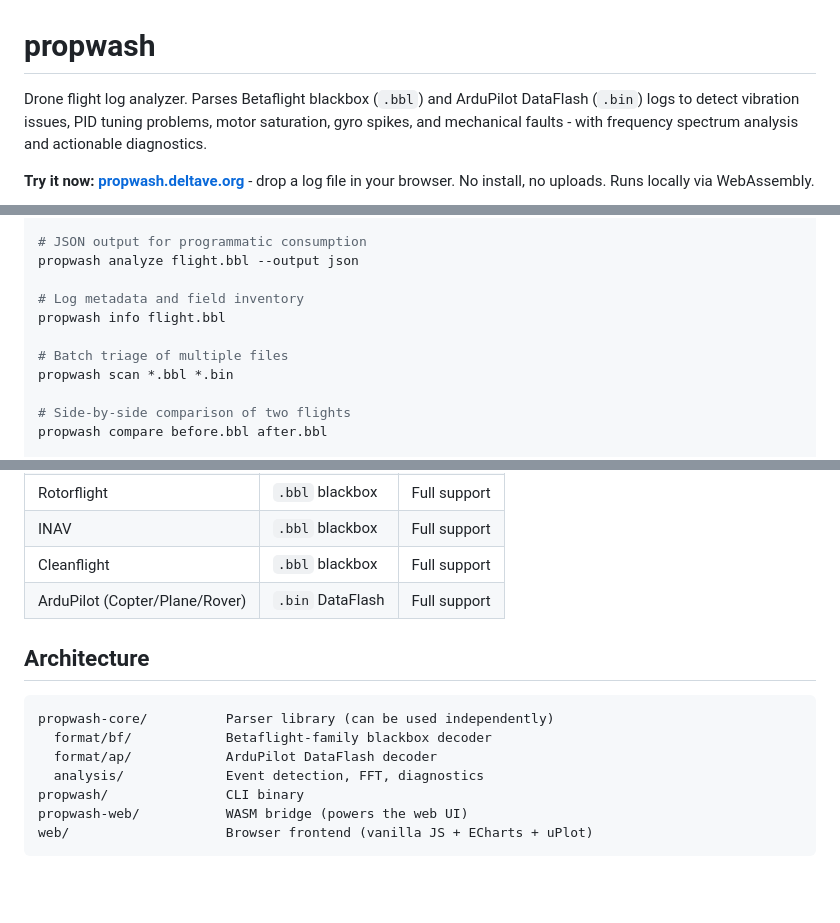
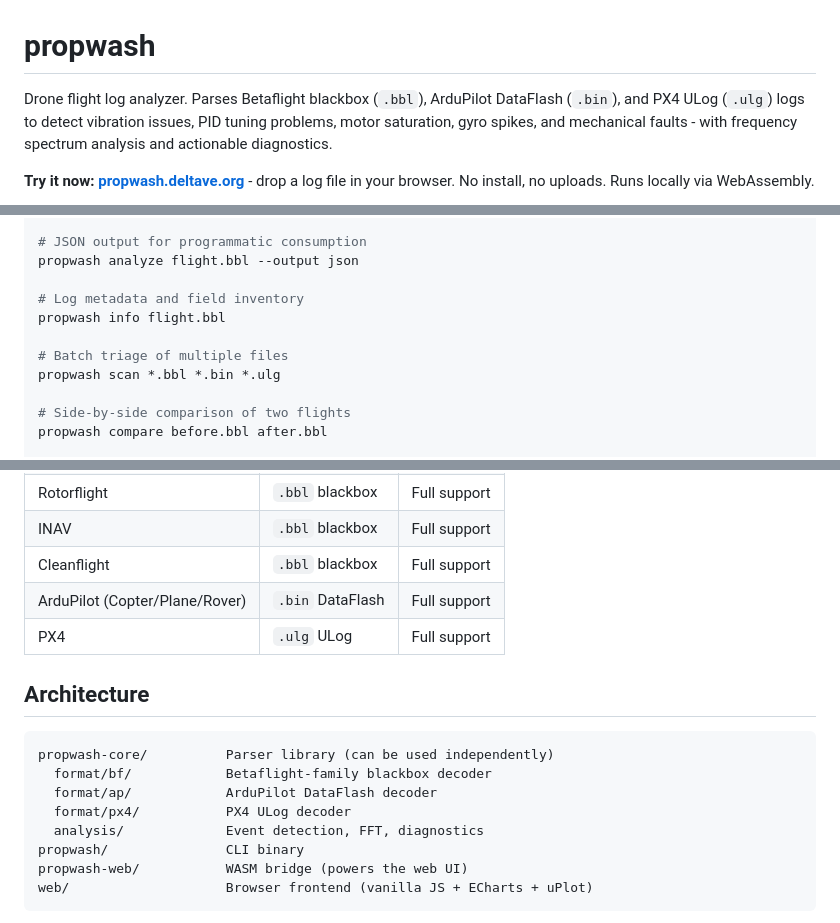
Before and after one commit to Iteratrix/propwash, a Markdown page: README.md, 3 parts joined by grey strips. Rendered like a GitHub page; blank space fills up the shorter version.

Commit message:
Update README with PX4 ULog support and firmware messages
Co-Authored-By: Claude Opus 4.6 (1M context) <noreply@anthropic.com>

```diff
--- a/README.md
+++ b/README.md
@@ -1,6 +1,6 @@
 # propwash
 
-Drone flight log analyzer. Parses Betaflight blackbox (`.bbl`) and ArduPilot DataFlash (`.bin`) logs to detect vibration issues, PID tuning problems, motor saturation, gyro spikes, and mechanical faults - with frequency spectrum analysis and actionable diagnostics.
+Drone flight log analyzer. Parses Betaflight blackbox (`.bbl`), ArduPilot DataFlash (`.bin`), and PX4 ULog (`.ulg`) logs to detect vibration issues, PID tuning problems, motor saturation, gyro spikes, and mechanical faults - with frequency spectrum analysis and actionable diagnostics.
 
 **Try it now: [propwash.deltave.org](https://propwash.deltave.org)** - drop a log file in your browser. No install, no uploads. Runs locally via WebAssembly.
 
@@ -67,7 +67,7 @@ propwash analyze flight.bbl --output json
 propwash info flight.bbl
 
 # Batch triage of multiple files
-propwash scan *.bbl *.bin
+propwash scan *.bbl *.bin *.ulg
 
 # Side-by-side comparison of two flights
 propwash compare before.bbl after.bbl
@@ -110,6 +111,7 @@ propwash dump flight.bbl --session 2 --frames 100-200 --fields gyroADC,motor
 | INAV | `.bbl` blackbox | Full support |
 | Cleanflight | `.bbl` blackbox | Full support |
 | ArduPilot (Copter/Plane/Rover) | `.bin` DataFlash | Full support |
+| PX4 | `.ulg` ULog | Full support |
 
 ## Architecture
 
@@ -117,6 +119,7 @@ propwash dump flight.bbl --session 2 --frames 100-200 --fields gyroADC,motor
 propwash-core/          Parser library (can be used independently)
   format/bf/            Betaflight-family blackbox decoder
   format/ap/            ArduPilot DataFlash decoder
+  format/px4/           PX4 ULog decoder
   analysis/             Event detection, FFT, diagnostics
 propwash/               CLI binary
 propwash-web/           WASM bridge (powers the web UI)
```
Also changed, not shown: other parts of README.md (+1 -0 lines).
